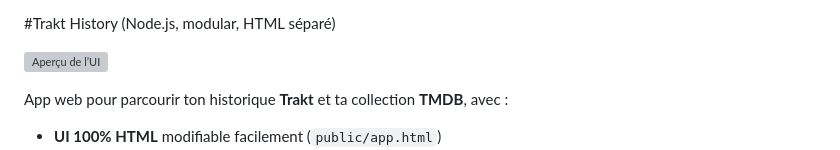
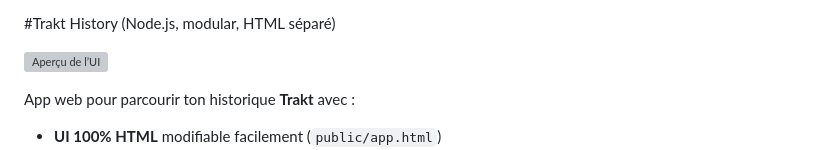
Before and after one commit to darkdiablonet/trakt_enchanced, a Markdown page: README.md, the part around the change. Drawn GitHub-style; grey boxes are pictures that could not be loaded.

Commit message:
Correction README

```diff
--- a/README.md
+++ b/README.md
@@ -3,7 +3,7 @@
 
 [![Aperçu de l’UI](docs/img/screenshot-ui.png)](docs/img/screenshot-ui.png)
 
-App web pour parcourir ton historique **Trakt** et ta collection **TMDB**, avec :
+App web pour parcourir ton historique **Trakt** avec :
 - **UI 100% HTML** modifiable facilement (`public/app.html`)
 - **Tri / recherche** (Séries, Films, Séries à voir, Films à voir)
 - **Cartes** avec posters TMDB mis en cache local
```
